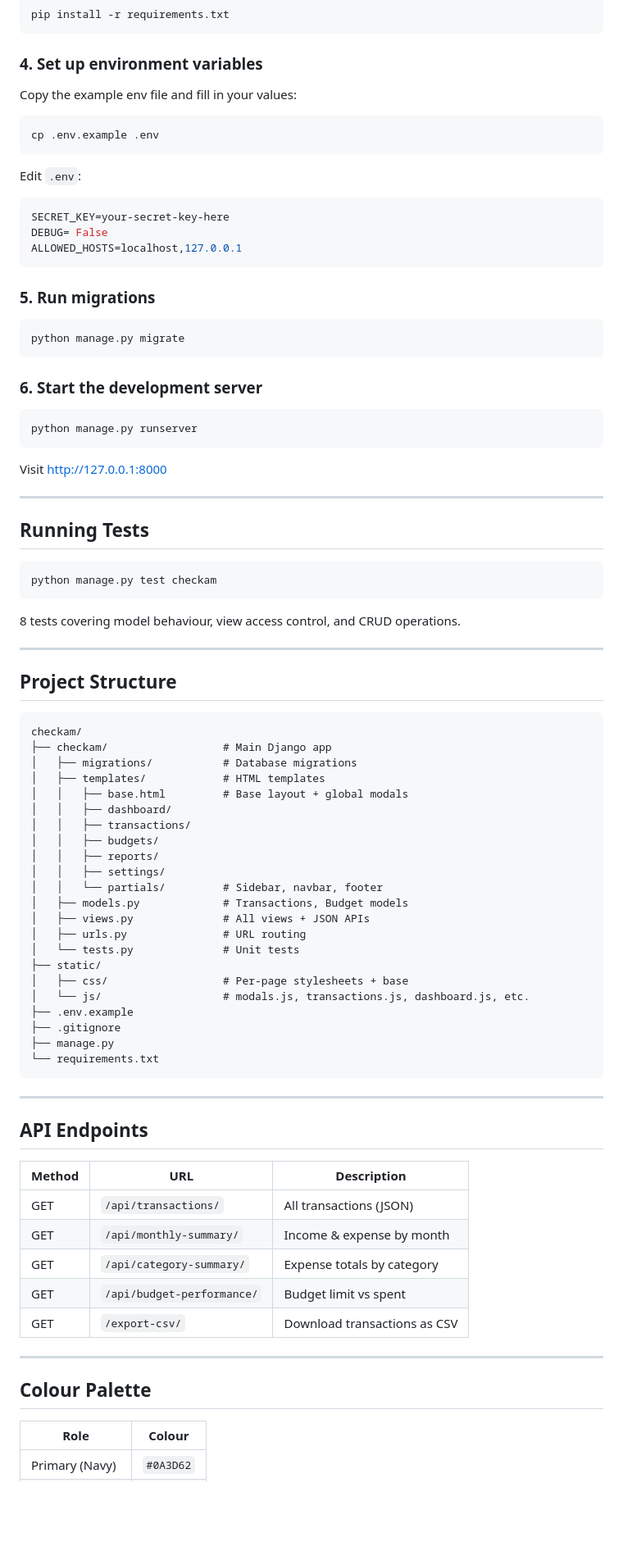
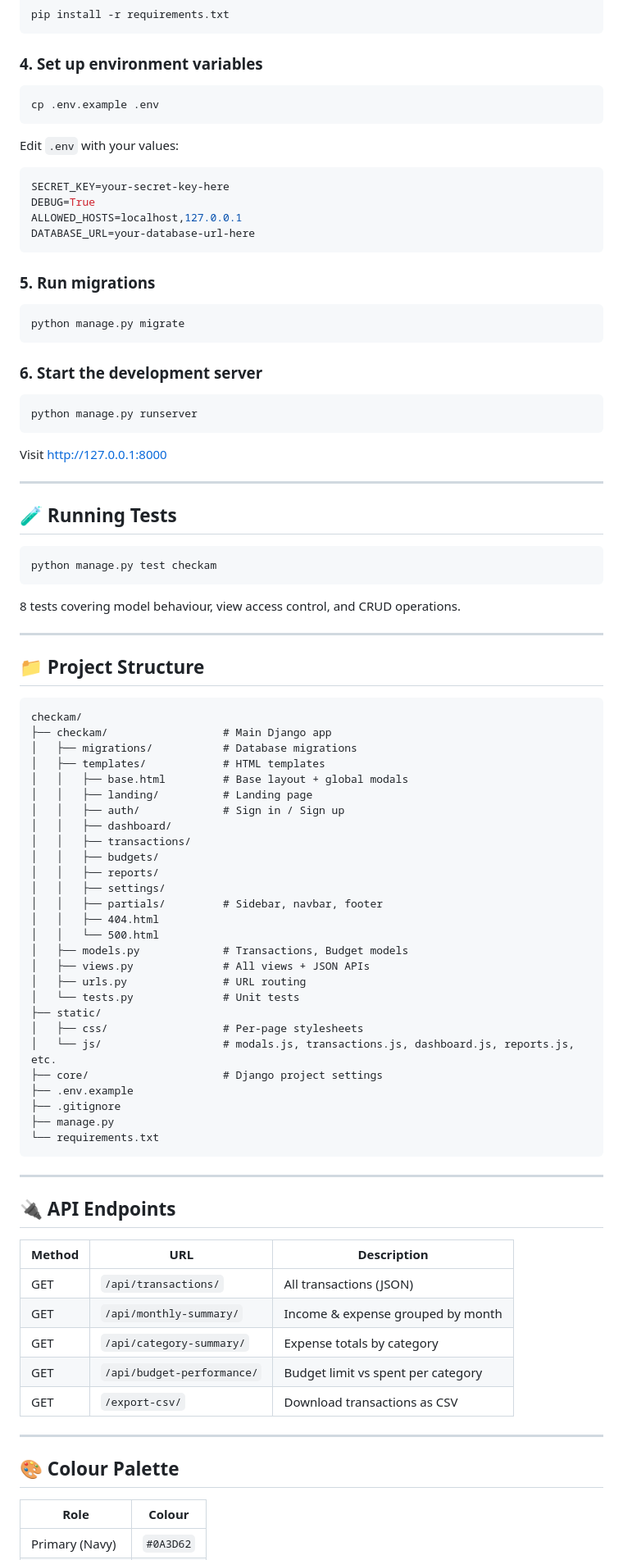
Before and after one commit to DevBeeLab/checkam, a Markdown page: README.md, the part around one of its changes. Shown at 82% size. Rendered like a GitHub page; blank space fills up the shorter version.

````diff
--- a/README.md
+++ b/README.md
@@ -68,18 +81,17 @@ pip install -r requirements.txt
 
 ### 4. Set up environment variables
 
-Copy the example env file and fill in your values:
-
 ```bash
 cp .env.example .env
 ```
 
-Edit `.env`:
+Edit `.env` with your values:
 
 ```env
 SECRET_KEY=your-secret-key-here
-DEBUG= False
+DEBUG=True
 ALLOWED_HOSTS=localhost,127.0.0.1
+DATABASE_URL=your-database-url-here
 ```
 
 ### 5. Run migrations
@@ -98,7 +110,7 @@ Visit [http://127.0.0.1:8000](http://127.0.0.1:8000)
 
 ---
 
-## Running Tests
+## 🧪 Running Tests
 
 ```bash
 python manage.py test checkam
@@ -108,7 +120,7 @@ python manage.py test checkam
 
 ---
 
-## Project Structure
+## 📁 Project Structure
 
 ```
 checkam/
@@ -116,19 +128,24 @@ checkam/
 │   ├── migrations/           # Database migrations
 │   ├── templates/            # HTML templates
 │   │   ├── base.html         # Base layout + global modals
+│   │   ├── landing/          # Landing page
+│   │   ├── auth/             # Sign in / Sign up
 │   │   ├── dashboard/
 │   │   ├── transactions/
 │   │   ├── budgets/
 │   │   ├── reports/
 │   │   ├── settings/
-│   │   └── partials/         # Sidebar, navbar, footer
+│   │   ├── partials/         # Sidebar, navbar, footer
+│   │   ├── 404.html
+│   │   └── 500.html
 │   ├── models.py             # Transactions, Budget models
 │   ├── views.py              # All views + JSON APIs
 │   ├── urls.py               # URL routing
 │   └── tests.py              # Unit tests
 ├── static/
-│   ├── css/                  # Per-page stylesheets + base
-│   └── js/                   # modals.js, transactions.js, dashboard.js, etc.
+│   ├── css/                  # Per-page stylesheets
+│   └── js/                   # modals.js, transactions.js, dashboard.js, reports.js, etc.
+├── core/                     # Django project settings
 ├── .env.example
 ├── .gitignore
 ├── manage.py
@@ -137,19 +154,19 @@ checkam/
 
 ---
 
-## API Endpoints
+## 🔌 API Endpoints
 
 | Method | URL | Description |
 |--------|-----|-------------|
 | GET | `/api/transactions/` | All transactions (JSON) |
-| GET | `/api/monthly-summary/` | Income & expense by month |
+| GET | `/api/monthly-summary/` | Income & expense grouped by month |
 | GET | `/api/category-summary/` | Expense totals by category |
-| GET | `/api/budget-performance/` | Budget limit vs spent |
+| GET | `/api/budget-performance/` | Budget limit vs spent per category |
 | GET | `/export-csv/` | Download transactions as CSV |
 
 ---
 
-## Colour Palette
+## 🎨 Colour Palette
 
 | Role | Colour |
 |------|--------|
````
Also changed, not shown: other parts of README.md (+39 -18 lines).
